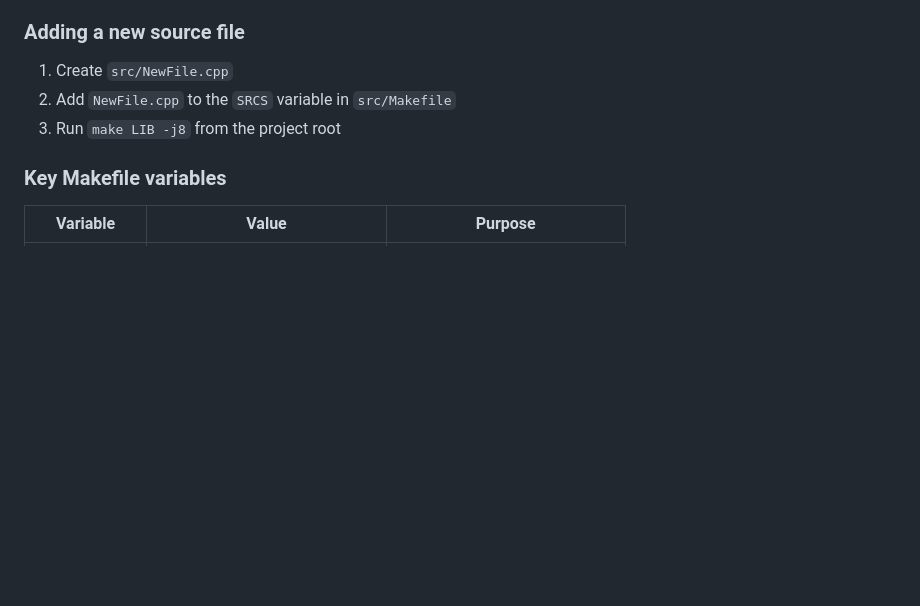
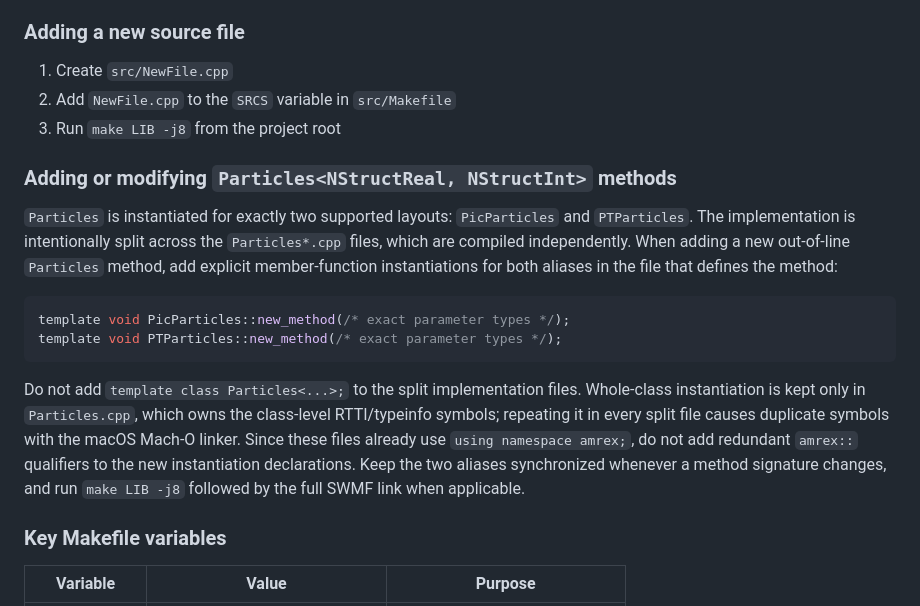
Before and after one commit to SWMFsoftware/FLEKS, a Markdown page: src/AGENT.md, the part around the change. Rendered like a GitHub page; blank space fills up the shorter version.

Commit message:
Document split Particles template instantiation

````diff
--- a/src/AGENT.md
+++ b/src/AGENT.md
@@ -47,6 +47,28 @@ The `src/Makefile` compiles all `.cpp` files listed in `SRCS` into
 2. Add `NewFile.cpp` to the `SRCS` variable in `src/Makefile`
 3. Run `make LIB -j8` from the project root
 
+### Adding or modifying `Particles<NStructReal, NStructInt>` methods
+
+`Particles` is instantiated for exactly two supported layouts: `PicParticles`
+and `PTParticles`. The implementation is intentionally split across the
+`Particles*.cpp` files, which are compiled independently. When adding a new
+out-of-line `Particles` method, add explicit member-function instantiations for
+both aliases in the file that defines the method:
+
+```cpp
+template void PicParticles::new_method(/* exact parameter types */);
+template void PTParticles::new_method(/* exact parameter types */);
+```
+
+Do not add `template class Particles<...>;` to the split implementation files.
+Whole-class instantiation is kept only in `Particles.cpp`, which owns the
+class-level RTTI/typeinfo symbols; repeating it in every split file causes
+duplicate symbols with the macOS Mach-O linker. Since these files already use
+`using namespace amrex;`, do not add redundant `amrex::` qualifiers to the new
+instantiation declarations. Keep the two aliases synchronized whenever a
+method signature changes, and run `make LIB -j8` followed by the full SWMF
+link when applicable.
+
 ### Key Makefile variables
 
 | Variable       | Value                     | Purpose                    |
````
Also changed, not shown: AGENT.md (+11 -0 lines).
